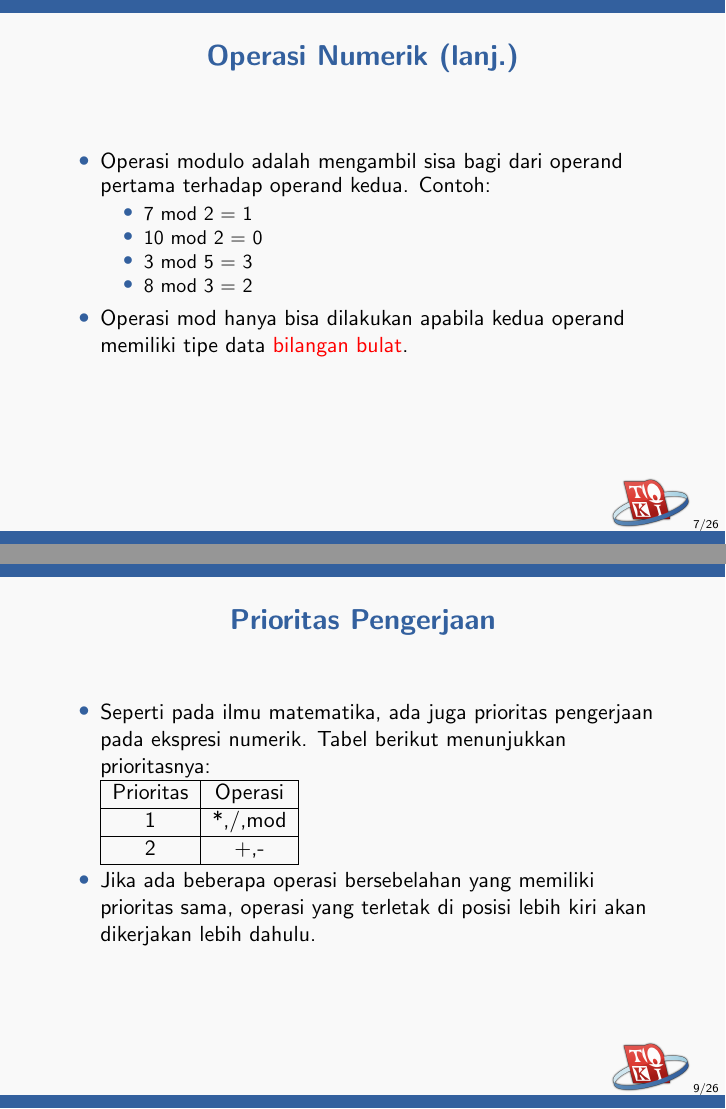
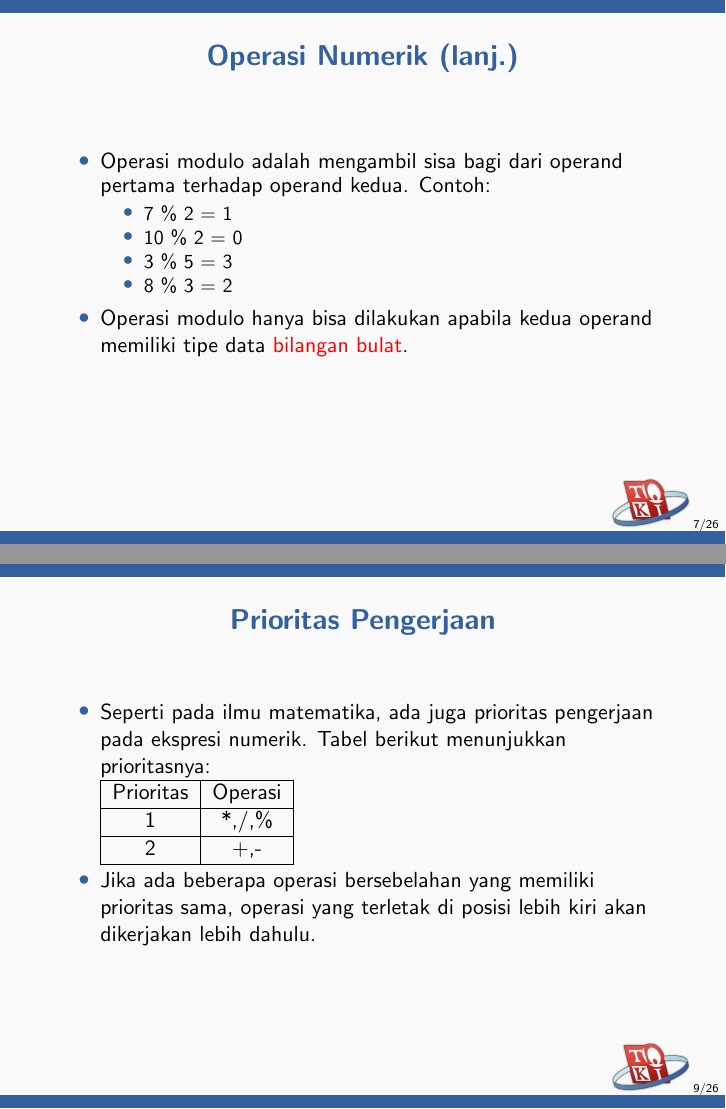
Before and after one commit to ia-toki/training-gate-id, LaTeX slides (topik/pemrograman-dasar-cpp/03-ekspresi-masukan-keluaran/pemrograman-dasar-cpp_03-ekspresi.tex): pages 7 and 9 of 26, joined at a grey line. Compiled offline with pdfLaTeX.

Commit message:
Change mod operator to cpp modulo operator% (#177)

```diff
--- a/topik/pemrograman-dasar-cpp/03-ekspresi-masukan-keluaran/pemrograman-dasar-cpp_03-ekspresi.tex
+++ b/topik/pemrograman-dasar-cpp/03-ekspresi-masukan-keluaran/pemrograman-dasar-cpp_03-ekspresi.tex
@@ -79,12 +79,12 @@ Bisa juga dibentuk ekspresi bersarang, yaitu ekspresi yang operand-nya merupakan
 \begin{itemize}
   \item Operasi modulo adalah mengambil sisa bagi dari operand pertama terhadap operand kedua. Contoh:
   \begin{itemize}
-    \item 7 mod 2 = 1
-    \item 10 mod 2 = 0
-    \item 3 mod 5 = 3
-    \item 8 mod 3 = 2
+    \item 7 \% 2 = 1
+    \item 10 \% 2 = 0
+    \item 3 \% 5 = 3
+    \item 8 \% 3 = 2
   \end{itemize}
-  \item Operasi mod hanya bisa dilakukan apabila kedua operand memiliki tipe data \alert{bilangan bulat}.
+  \item Operasi modulo hanya bisa dilakukan apabila kedua operand memiliki tipe data \alert{bilangan bulat}.
 \end{itemize}
 \end{frame}
 
@@ -117,7 +117,7 @@ int main() {
 
   \begin{tabular}{|c|c|}
   \hline Prioritas & Operasi \\
-  \hline 1 & *,/,mod \\
+  \hline 1 & *,/,\% \\
   \hline 2 & +,- \\
   \hline
   \end{tabular}
```
